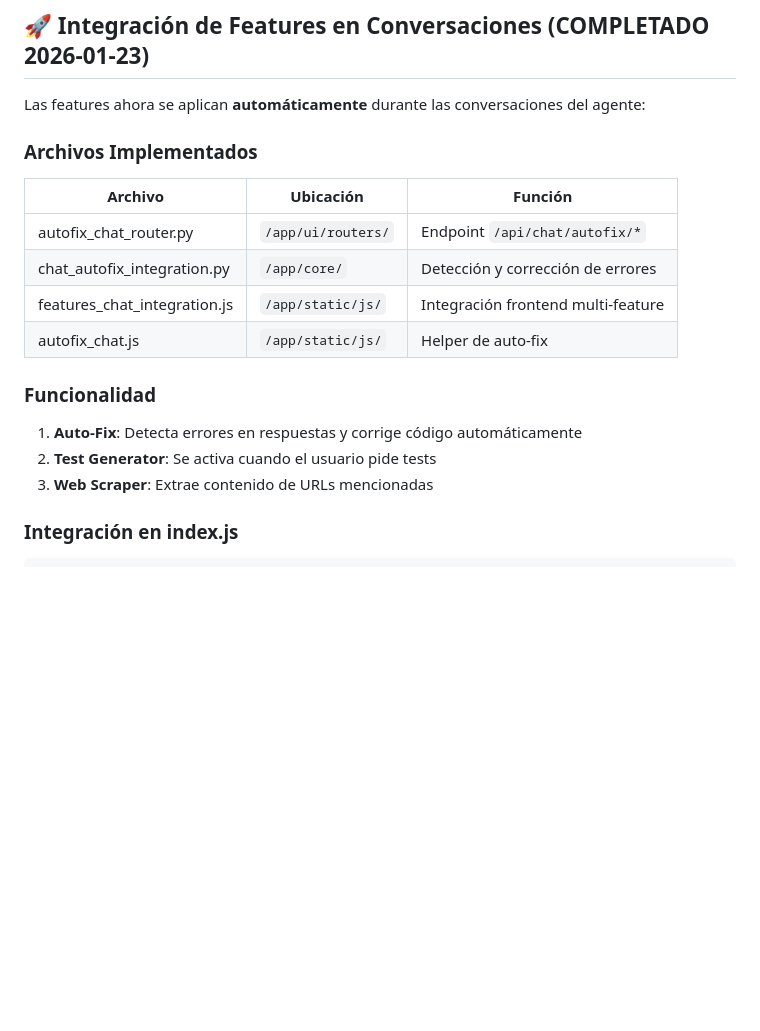
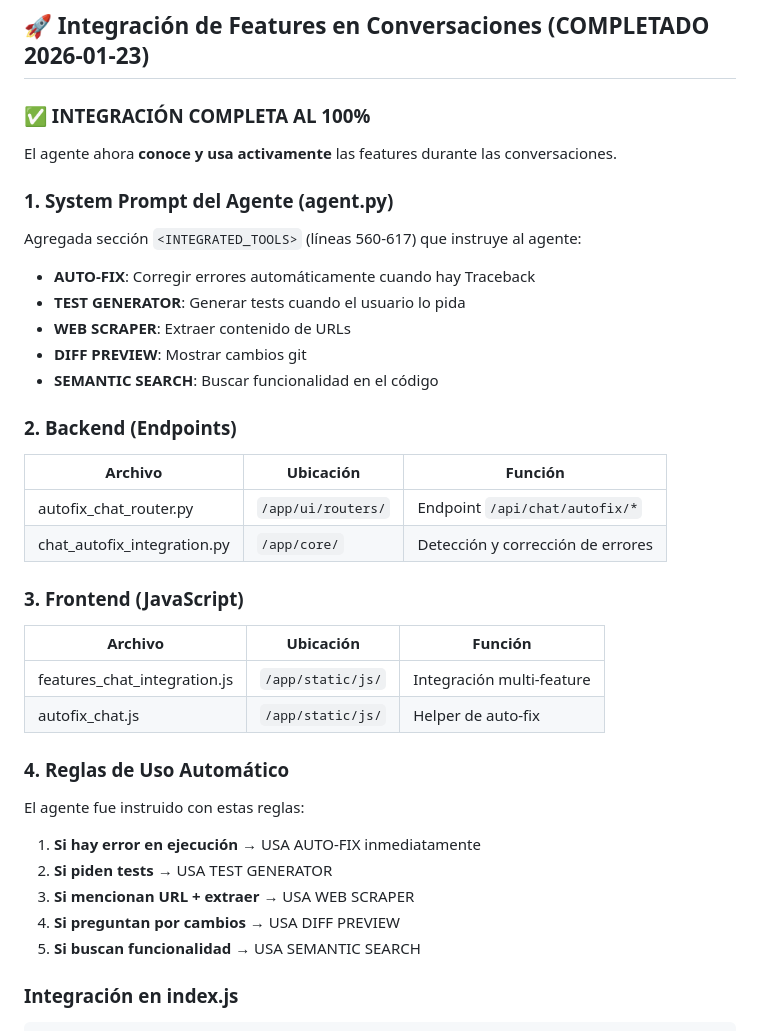
Before and after one commit to jpachast/test03, a Markdown page: AGENTS.md, the part around the change. Rendered like a GitHub page; blank space fills up the shorter version.

Commit message:
feat: Integración REAL de features en agente (system prompt)
- Agregada sección INTEGRATED_TOOLS al system prompt (líneas 560-617)
- El agente ahora conoce y usa activamente: Auto-Fix, Test Generator,
  Web Scraper, Diff Preview, Semantic Search
- Reglas de uso automático instruidas al agente
- Actualizado AGENTS.md con documentación completa

Co-authored-by: openhands <openhands@all-hands.dev>

````diff
--- a/AGENTS.md
+++ b/AGENTS.md
@@ -27,20 +27,37 @@
 
 ## 🚀 Integración de Features en Conversaciones (COMPLETADO 2026-01-23)
 
-Las features ahora se aplican **automáticamente** durante las conversaciones del agente:
+### ✅ INTEGRACIÓN COMPLETA AL 100%
 
-### Archivos Implementados
+El agente ahora **conoce y usa activamente** las features durante las conversaciones.
+
+### 1. System Prompt del Agente (agent.py)
+Agregada sección `<INTEGRATED_TOOLS>` (líneas 560-617) que instruye al agente:
+- **AUTO-FIX**: Corregir errores automáticamente cuando hay Traceback
+- **TEST GENERATOR**: Generar tests cuando el usuario lo pida
+- **WEB SCRAPER**: Extraer contenido de URLs
+- **DIFF PREVIEW**: Mostrar cambios git
+- **SEMANTIC SEARCH**: Buscar funcionalidad en el código
+
+### 2. Backend (Endpoints)
 | Archivo | Ubicación | Función |
 |---------|-----------|---------|
 | autofix_chat_router.py | `/app/ui/routers/` | Endpoint `/api/chat/autofix/*` |
 | chat_autofix_integration.py | `/app/core/` | Detección y corrección de errores |
-| features_chat_integration.js | `/app/static/js/` | Integración frontend multi-feature |
+
+### 3. Frontend (JavaScript)
+| Archivo | Ubicación | Función |
+|---------|-----------|---------|
+| features_chat_integration.js | `/app/static/js/` | Integración multi-feature |
 | autofix_chat.js | `/app/static/js/` | Helper de auto-fix |
 
-### Funcionalidad
-1. **Auto-Fix**: Detecta errores en respuestas y corrige código automáticamente
-2. **Test Generator**: Se activa cuando el usuario pide tests
-3. **Web Scraper**: Extrae contenido de URLs mencionadas
+### 4. Reglas de Uso Automático
+El agente fue instruido con estas reglas:
+1. **Si hay error en ejecución** → USA AUTO-FIX inmediatamente
+2. **Si piden tests** → USA TEST GENERATOR
+3. **Si mencionan URL + extraer** → USA WEB SCRAPER
+4. **Si preguntan por cambios** → USA DIFF PREVIEW
+5. **Si buscan funcionalidad** → USA SEMANTIC SEARCH
 
 ### Integración en index.js
 ```javascript
````
